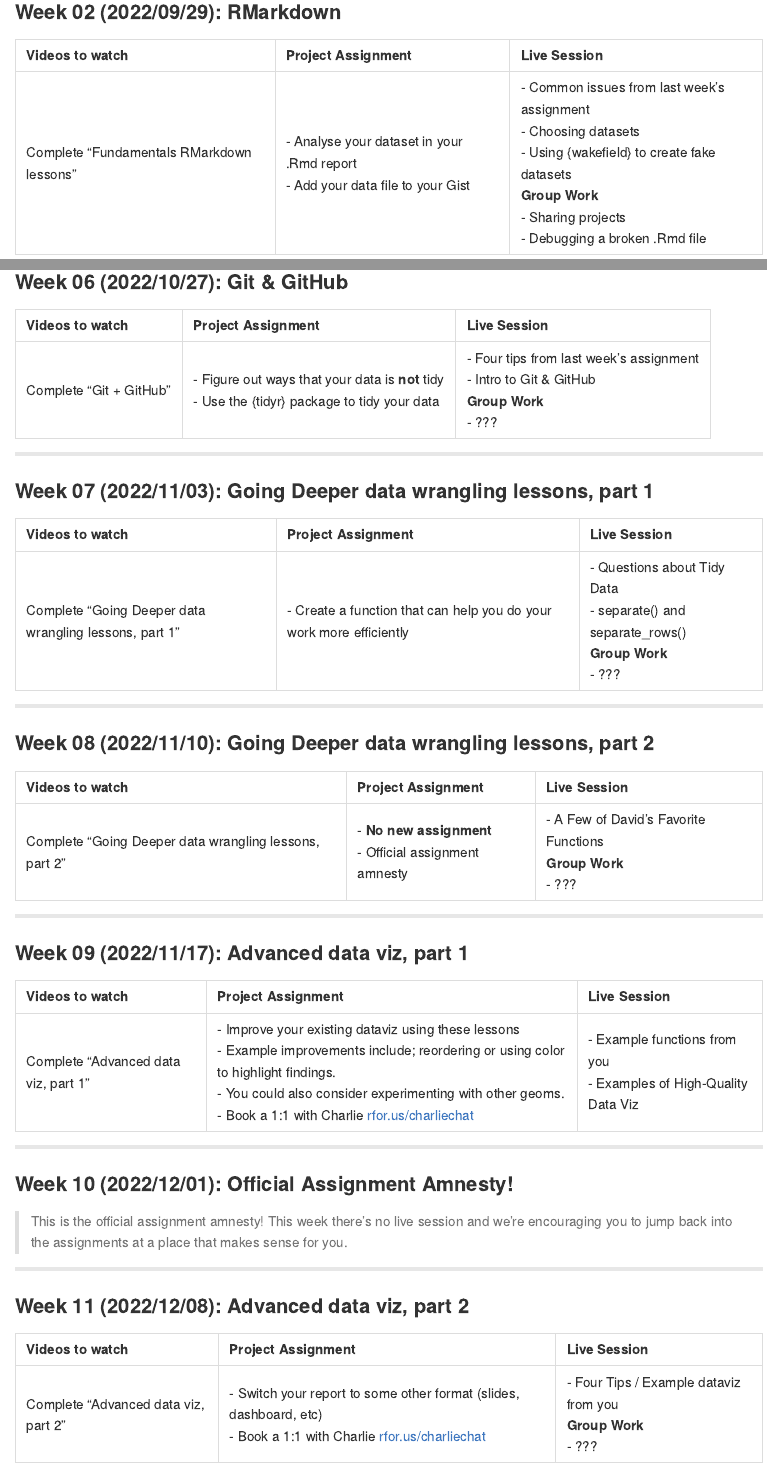
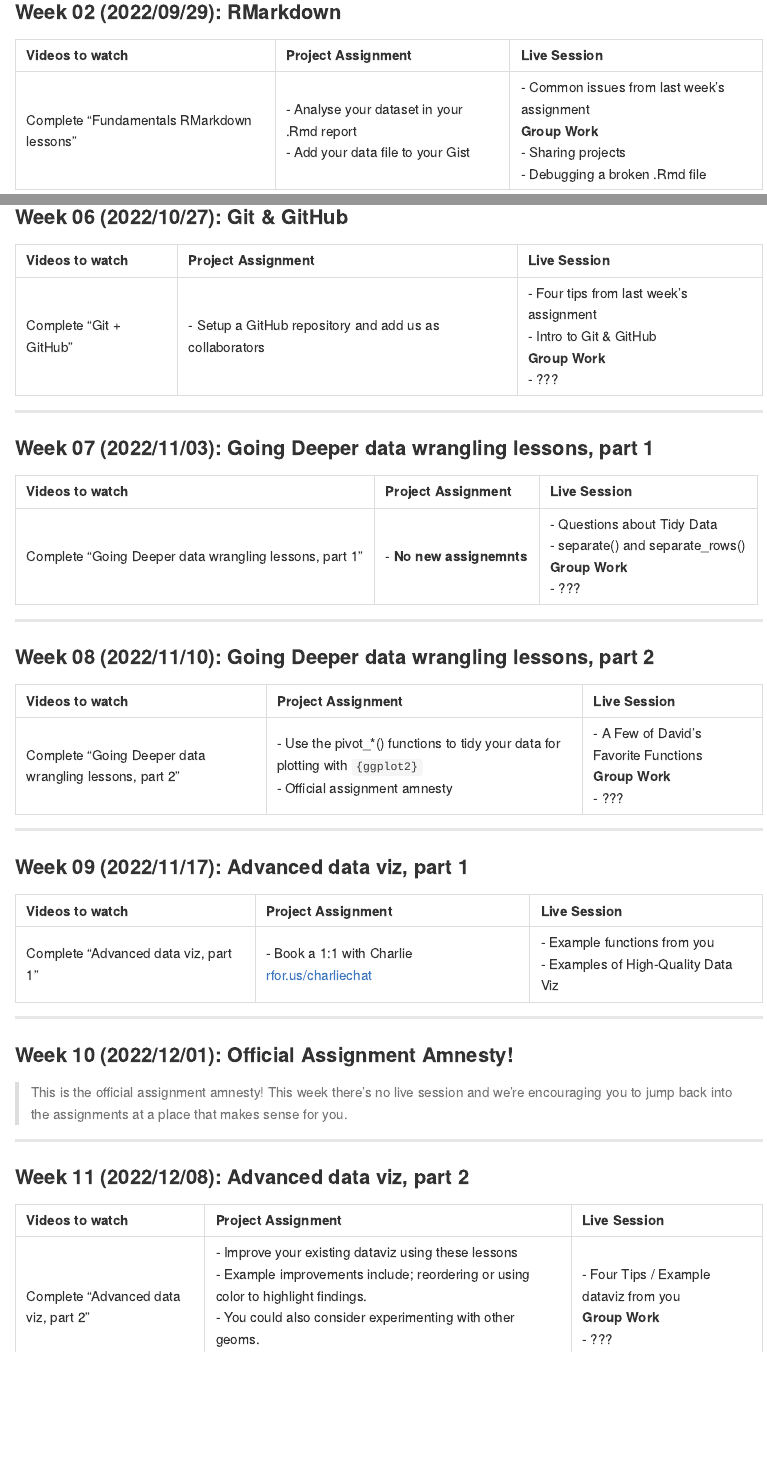
Before and after one commit to rfortherestofus/rin3-fall-2022, an R Markdown document (readme.Rmd): the page in a window 1100 px wide, from 930 px down, and a second part further down, joined at a grey line. Rendered offline with R 4.5, knitr and Pandoc, with nearby package versions.

Commit message:
updated assignments

```diff
--- a/readme.Rmd
+++ b/readme.Rmd
@@ -45,7 +45,7 @@ Here are some links you'll use throughout our time together:
 
 | Videos to watch                           | Project Assignment                                                                 | Live Session                                                                                                                                                                                           |
 |:------------------------------------------|:-----------------------------------------------------------------------------------|:-------------------------------------------------------------------------------------------------------------------------------------------------------------------------------------------------------|
-| Complete "Fundamentals RMarkdown lessons" | \- Analyse your dataset in your .Rmd report <br> - Add your data file to your Gist | \- Common issues from last week's assignment <br> - Choosing datasets <br> - Using {wakefield} to create fake datasets <br> **Group Work** <br> - Sharing projects <br> - Debugging a broken .Rmd file |
+| Complete "Fundamentals RMarkdown lessons" | \- Analyse your dataset in your .Rmd report <br> - Add your data file to your Gist | \- Common issues from last week's assignment <br> **Group Work** <br> - Sharing projects <br> - Debugging a broken .Rmd file |
 
 <hr>
 
@@ -71,7 +71,7 @@ Here are some links you'll use throughout our time together:
 
 | Videos to watch         | Project Assignment                                                                                 | Live Session                                                                                         |
 |:------------------------|:---------------------------------------------------------------------------------------------------|:-----------------------------------------------------------------------------------------------------|
-| Complete "Git + GitHub" | \- Figure out ways that your data is **not** tidy <br> - Use the {tidyr} package to tidy your data | \- Four tips from last week's assignment <br> - Intro to Git & GitHub <br> **Group Work** <br> - ??? |
+| Complete "Git + GitHub" | \- Setup a GitHub repository and add us as collaborators | \- Four tips from last week's assignment <br> - Intro to Git & GitHub <br> **Group Work** <br> - ??? |
 
 <hr>
 
@@ -79,7 +79,7 @@ Here are some links you'll use throughout our time together:
 
 | Videos to watch                                        | Project Assignment                                                   | Live Session                                                                                      |
 |:-------------------------------------------------------|:---------------------------------------------------------------------|:--------------------------------------------------------------------------------------------------|
-| Complete "Going Deeper data wrangling lessons, part 1" | \- Create a function that can help you do your work more efficiently | \- Questions about Tidy Data <br> - separate() and separate_rows() <br> **Group Work** <br> - ??? |
+| Complete "Going Deeper data wrangling lessons, part 1" | \- **No new assignemnts**  | \- Questions about Tidy Data <br> - separate() and separate_rows() <br> **Group Work** <br> - ??? |
 
 <hr>
 
@@ -87,7 +87,7 @@ Here are some links you'll use throughout our time together:
 
 | Videos to watch                                        | Project Assignment                                          | Live Session                                                          |
 |:-------------------------------------------------------|:------------------------------------------------------------|:----------------------------------------------------------------------|
-| Complete "Going Deeper data wrangling lessons, part 2" | \- **No new assignment** <br> - Official assignment amnesty | \- A Few of David's Favorite Functions <br> **Group Work** <br> - ??? |
+| Complete "Going Deeper data wrangling lessons, part 2" | \- Use the pivot_*() functions to tidy your data for plotting with `{ggplot2}` <br> - Official assignment amnesty | \- A Few of David's Favorite Functions <br> **Group Work** <br> - ??? |
 
 <hr>
 
@@ -95,7 +95,7 @@ Here are some links you'll use throughout our time together:
 
 | Videos to watch                      | Project Assignment                                                                                                                                                                                                                                                                          | Live Session                                                                |
 |:-------------------------------------|:--------------------------------------------------------------------------------------------------------------------------------------------------------------------------------------------------------------------------------------------------------------------------------------------|:----------------------------------------------------------------------------|
-| Complete "Advanced data viz, part 1" | \- Improve your existing dataviz using these lessons <br> - Example improvements include; reordering or using color to highlight findings. <br> - You could also consider experimenting with other geoms. <br> - Book a 1:1 with Charlie [rfor.us/charliechat](https://rfor.us/charliechat) | \- Example functions from you <br> - Examples of High-Quality Data Viz <br> |
+| Complete "Advanced data viz, part 1" | - Book a 1:1 with Charlie [rfor.us/charliechat](https://rfor.us/charliechat) | \- Example functions from you <br> - Examples of High-Quality Data Viz <br> |
 
 <hr>
 
@@ -109,7 +109,7 @@ Here are some links you'll use throughout our time together:
 
 | Videos to watch                      | Project Assignment                                                                                                                                    | Live Session                                                           |
 |:-------------------------------------|:------------------------------------------------------------------------------------------------------------------------------------------------------|:-----------------------------------------------------------------------|
-| Complete "Advanced data viz, part 2" | \- Switch your report to some other format (slides, dashboard, etc) <br> - Book a 1:1 with Charlie [rfor.us/charliechat](https://rfor.us/charliechat) | \- Four Tips / Example dataviz from you <br> **Group Work** <br> - ??? |
+| Complete "Advanced data viz, part 2" | \- Improve your existing dataviz using these lessons <br> - Example improvements include; reordering or using color to highlight findings. <br> - You could also consider experimenting with other geoms. <br> - Book a 1:1 with Charlie [rfor.us/charliechat](https://rfor.us/charliechat) | \- Four Tips / Example dataviz from you <br> **Group Work** <br> - ??? |
 
 <hr>
 
```
Also changed, not shown: README.md.
